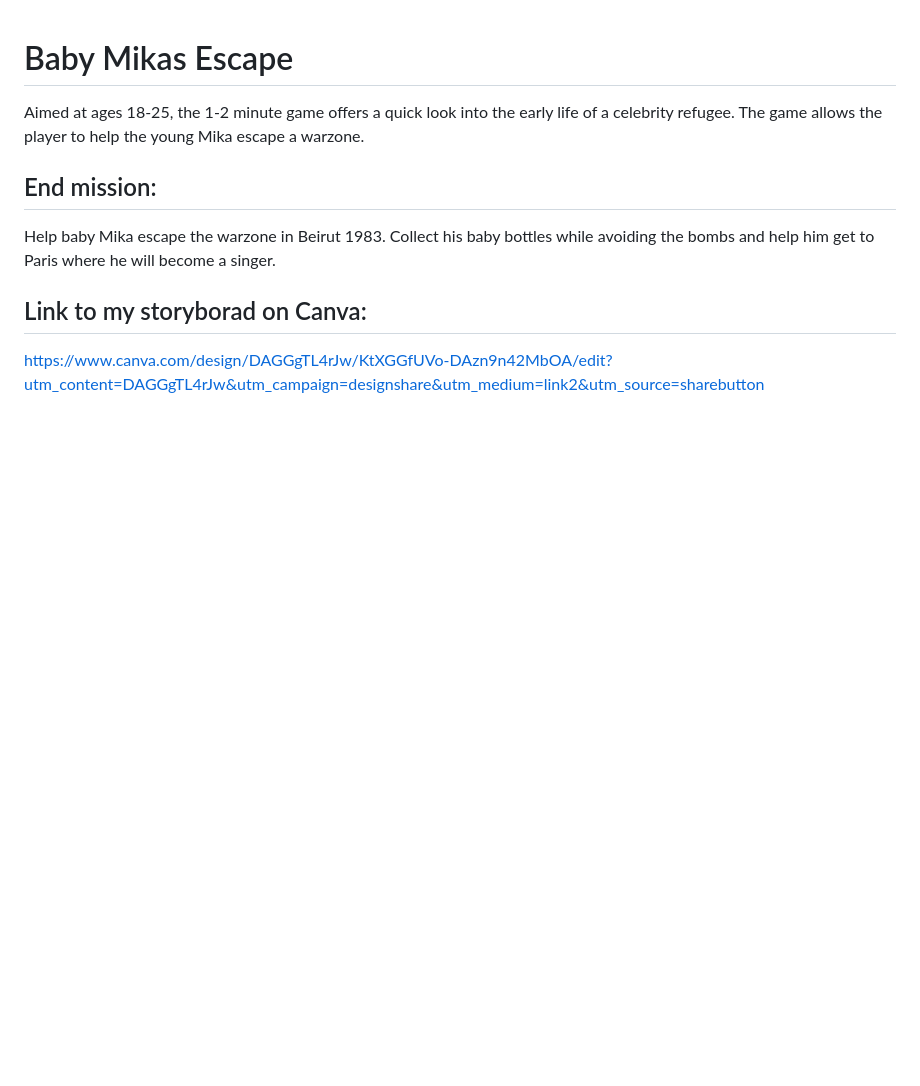
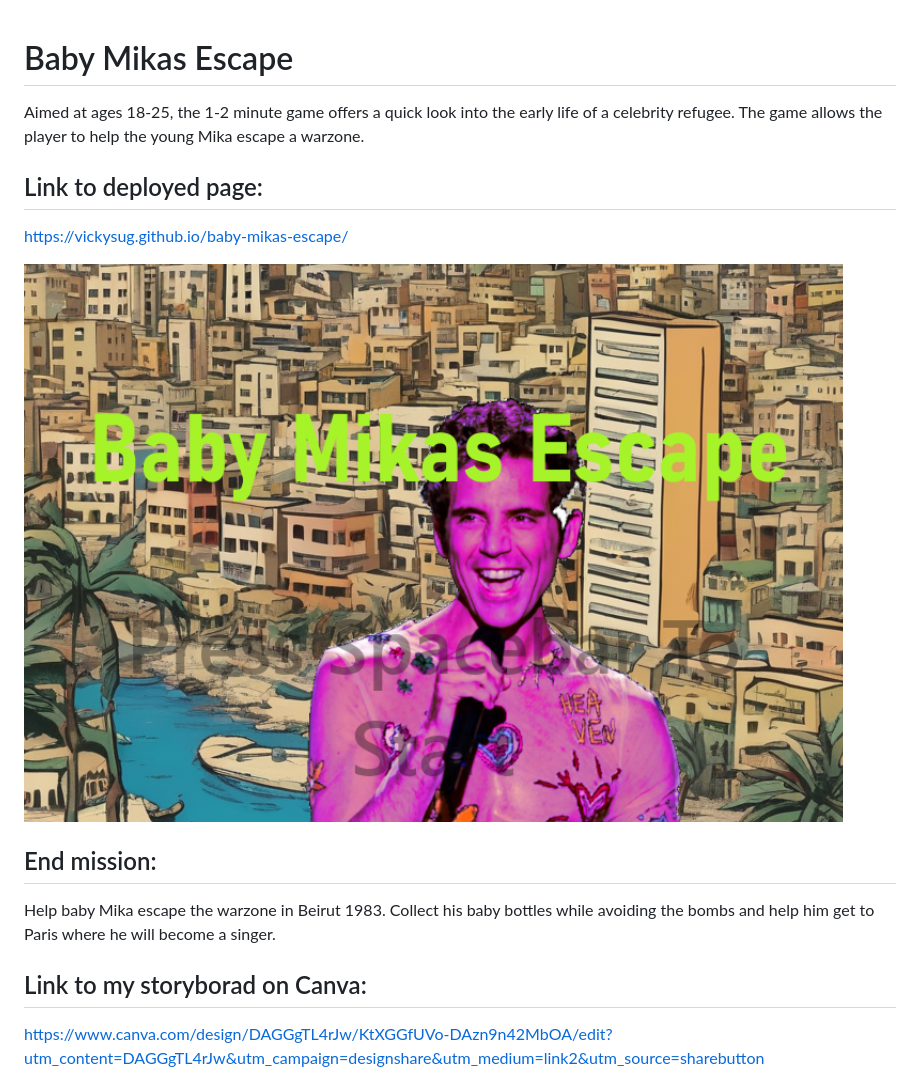
Before and after one commit to Vickysug/baby-mikas-escape, a Markdown page: README.md, the part around the change. Drawn GitHub-style; pictures changed too: images/game.scrn.sht.png (added); blank space fills up the shorter version.

```diff
--- a/README.md
+++ b/README.md
@@ -1,5 +1,10 @@
 # Baby Mikas Escape
 Aimed at ages 18-25, the 1-2 minute game offers a quick look into the early life of a celebrity refugee. The game allows the player to help the young Mika escape a warzone.
+
+## Link to deployed page:
+https://vickysug.github.io/baby-mikas-escape/
+
+![alt text](images/game.scrn.sht.png)
 
 ## End mission:
 Help baby Mika escape the warzone in Beirut 1983. Collect his baby bottles while avoiding the bombs and help him get to Paris where he will become a singer.
```
